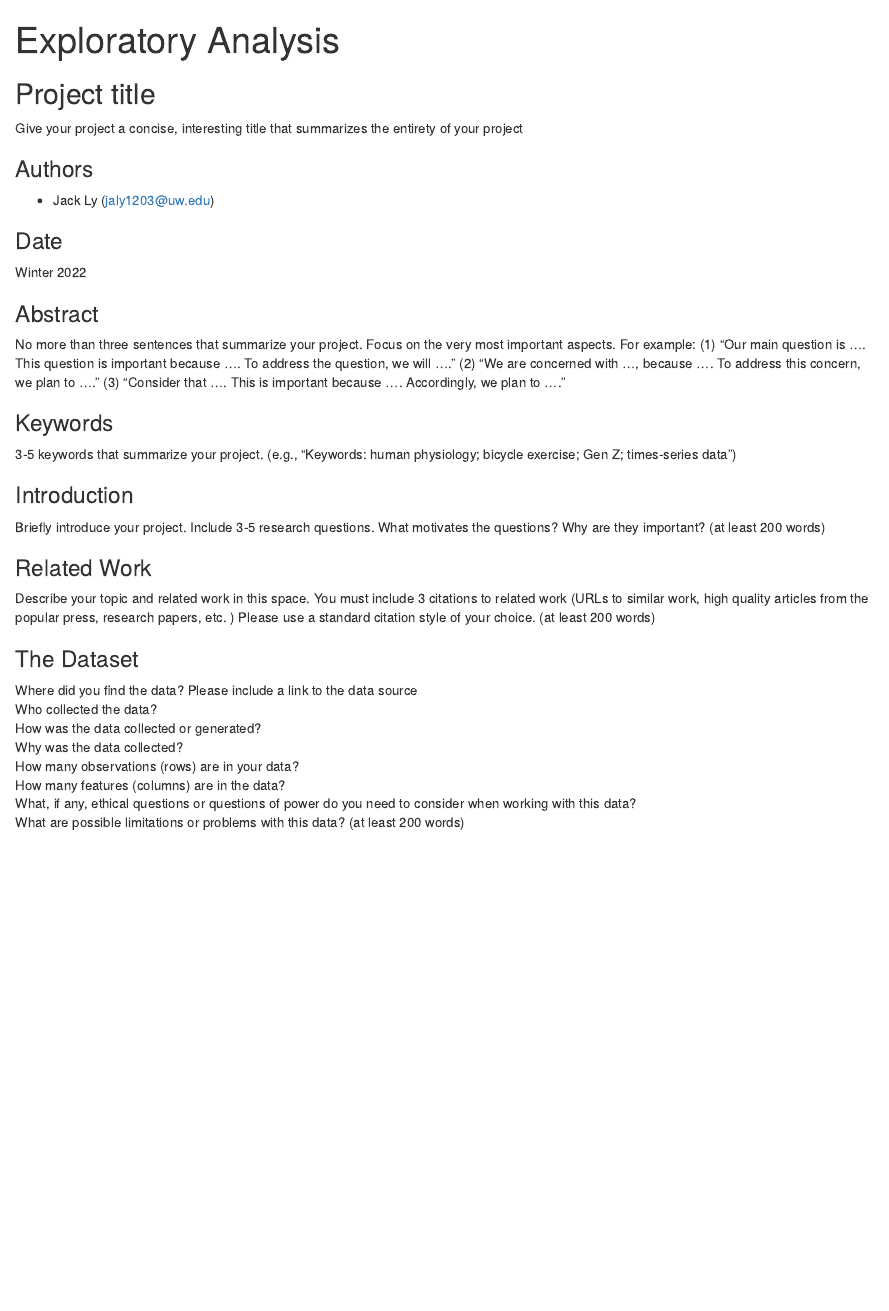
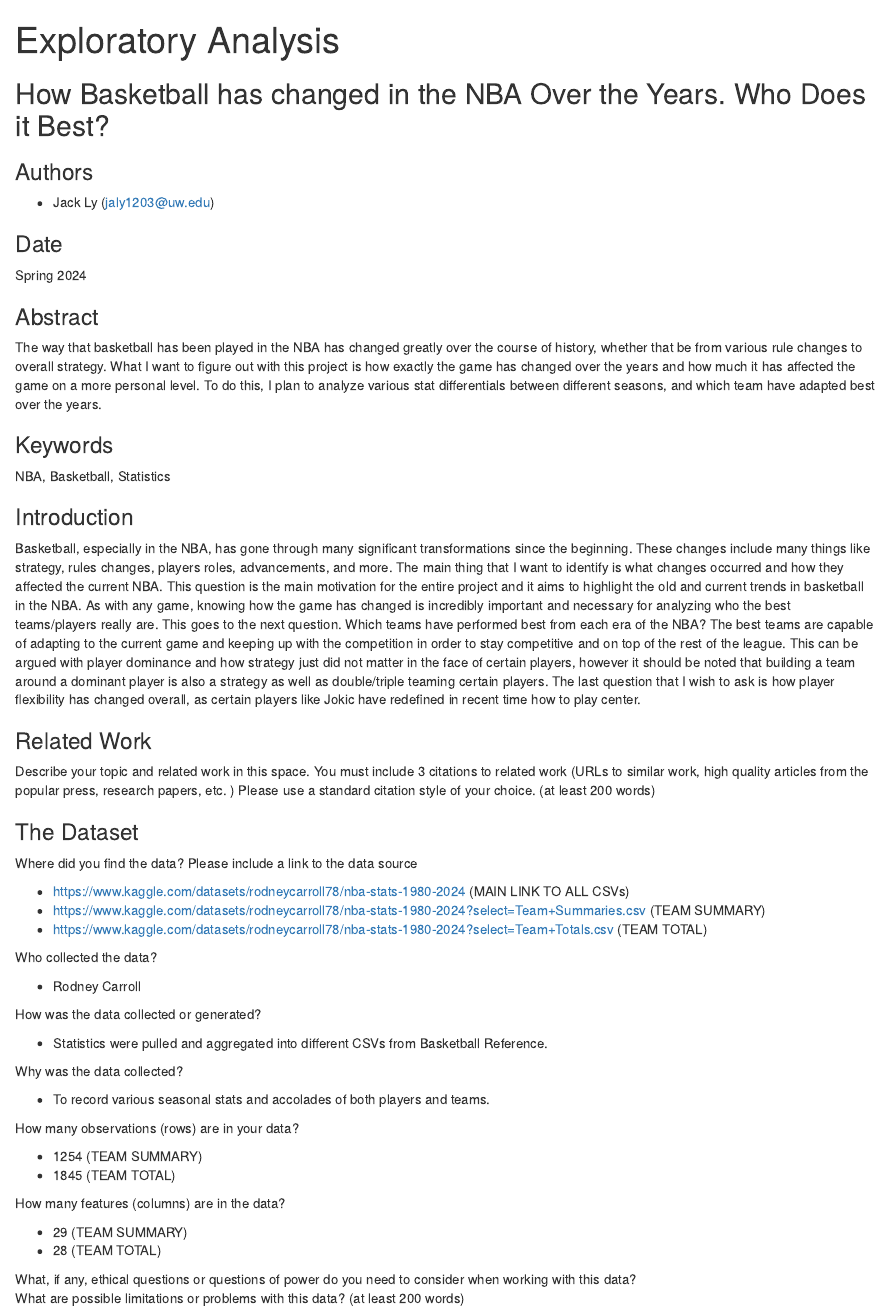
Before and after one commit to info-201b-sp24/exploratory-analysis-JALY1203, an R Markdown document (index.Rmd): the page in a window 1100 px wide, from its top. The pictures show the output file index.html that the author committed with the source, opened offline.

Commit message:
redoing prompts

```diff
--- a/index.Rmd
+++ b/index.Rmd
@@ -3,9 +3,7 @@ title: "Exploratory Analysis"
 output: html_document
 ---
 
-## Project title
-
-Give your project a concise, interesting title that summarizes the entirety of your project
+## How Basketball has changed in the NBA Over the Years. Who Does it Best?
 
 ### Authors
 
@@ -13,20 +11,19 @@ Give your project a concise, interesting title that summarizes the entirety of y
 
 ### Date
 
-Winter 2022
+Spring 2024
 
 ### Abstract
 
-No more than three sentences that summarize your project. Focus on the very most important aspects. For example: (1) "Our main question is .... This question is important because .... To address the question, we will ...." (2) "We are concerned with ..., because .... To address this concern, we plan to ...." (3) "Consider that .... This is important because .... Accordingly, we plan to ...."
+The way that basketball has been played in the NBA has changed greatly over the course of history, whether that be from various rule changes to overall strategy. What I want to figure out with this project is how exactly the game has changed over the years and how much it has affected the game on a more personal level. To do this, I plan to analyze various stat differentials between different seasons, and which team have adapted best over the years.
 
 ### Keywords
 
-3-5 keywords that summarize your project.
-(e.g., "Keywords: human physiology; bicycle exercise; Gen Z; times-series data")
+NBA, Basketball, Statistics
 
 ### Introduction
 
-Briefly introduce your project.  Include 3-5 research questions. What motivates the questions? Why are they important? (at least 200 words)
+Basketball, especially in the NBA, has gone through many significant transformations since the beginning. These changes include many things like strategy, rules changes, players roles, advancements, and more. The main thing that I want to identify is what changes occurred and how they affected the current NBA. This question is the main motivation for the entire project and it aims to highlight the old and current trends in basketball in the NBA. As with any game, knowing how the game has changed is incredibly important and necessary for analyzing who the best teams/players really are. This goes to the next question. Which teams have performed best from each era of the NBA? The best teams are capable of adapting to the current game and keeping up with the competition in order to stay competitive and on top of the rest of the league. This can be argued with player dominance and how strategy just did not matter in the face of certain players, however it should be noted that building a team around a dominant player is also a strategy as well as double/triple teaming certain players. The last question that I wish to ask is how player flexibility has changed overall, as certain players like Jokic have redefined in recent time how to play center.
 
 ### Related Work
 
@@ -35,13 +32,40 @@ Describe your topic and related work in this space. You must include 3 citations
 ### The Dataset
 
 Where did you find the data? Please include a link to the data source
+
+- https://www.kaggle.com/datasets/rodneycarroll78/nba-stats-1980-2024 (MAIN LINK TO ALL CSVs)
+- https://www.kaggle.com/datasets/rodneycarroll78/nba-stats-1980-2024?select=Team+Summaries.csv (TEAM SUMMARY)
+- https://www.kaggle.com/datasets/rodneycarroll78/nba-stats-1980-2024?select=Team+Totals.csv (TEAM TOTAL)
+
 Who collected the data?
+
+- Rodney Carroll
+
 How was the data collected or generated?
+
+- Statistics were pulled and aggregated into different CSVs from Basketball Reference.
+
 Why was the data collected?
+
+- To record various seasonal stats and accolades of both players and teams.
+
 How many observations (rows) are in your data?
+
+- 1254 (TEAM SUMMARY)
+- 1845 (TEAM TOTAL)
+
 How many features (columns) are in the data?
+
+- 29 (TEAM SUMMARY)
+- 28 (TEAM TOTAL)
+
 What, if any, ethical questions or questions of power do you need to consider when working with this data?
+
+-
+
 What are possible limitations or problems with this data?   (at least 200 words)
+
+-
 
 ### Implications
 
```
Also changed, not shown: index.html.
